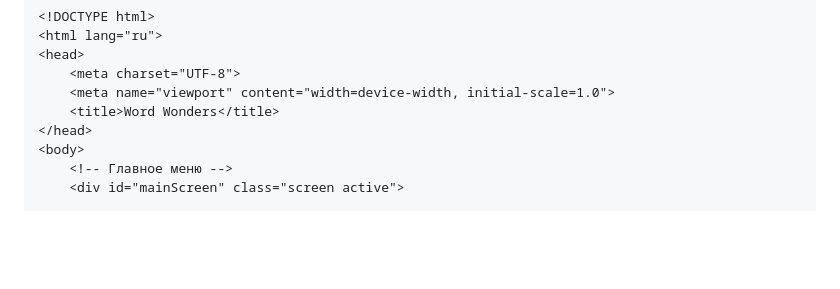
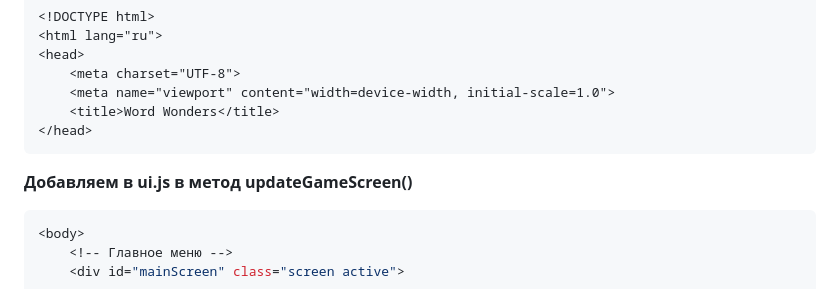
Before and after one commit to Gabryelf/WordGame, a Markdown page: constructor.md, the part around the change. Drawn GitHub-style; folded sections open; blank space fills up the shorter version.

Commit message:
🎁 Update constructor.md

`````diff
--- a/constructor.md
+++ b/constructor.md
@@ -27,6 +27,9 @@ word-wonders/
     <meta name="viewport" content="width=device-width, initial-scale=1.0">
     <title>Word Wonders</title>
 </head>
+````
+**Добавляем в ui.js в метод updateGameScreen()**
+````javascript
 <body>
     <!-- Главное меню -->
     <div id="mainScreen" class="screen active">
`````
